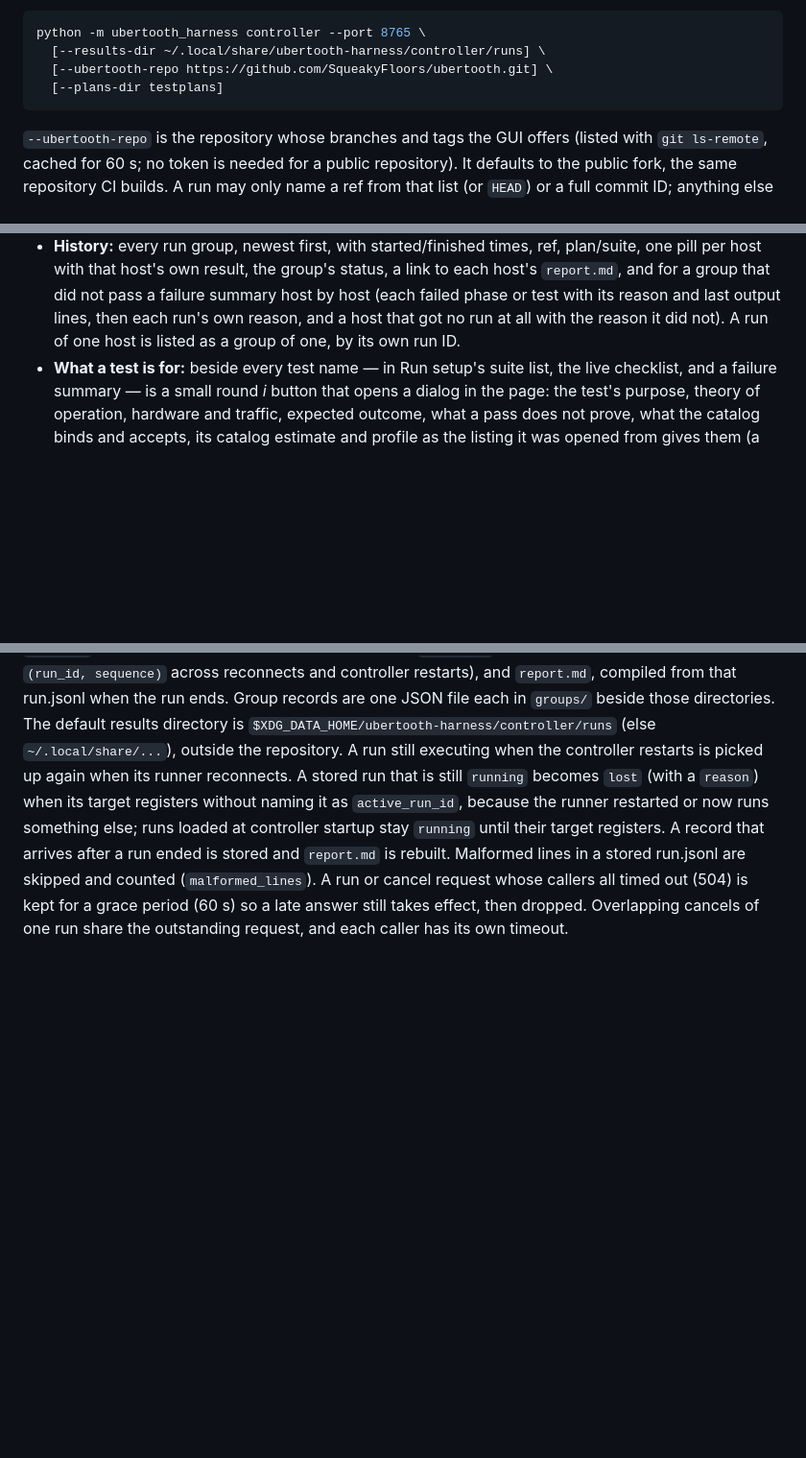
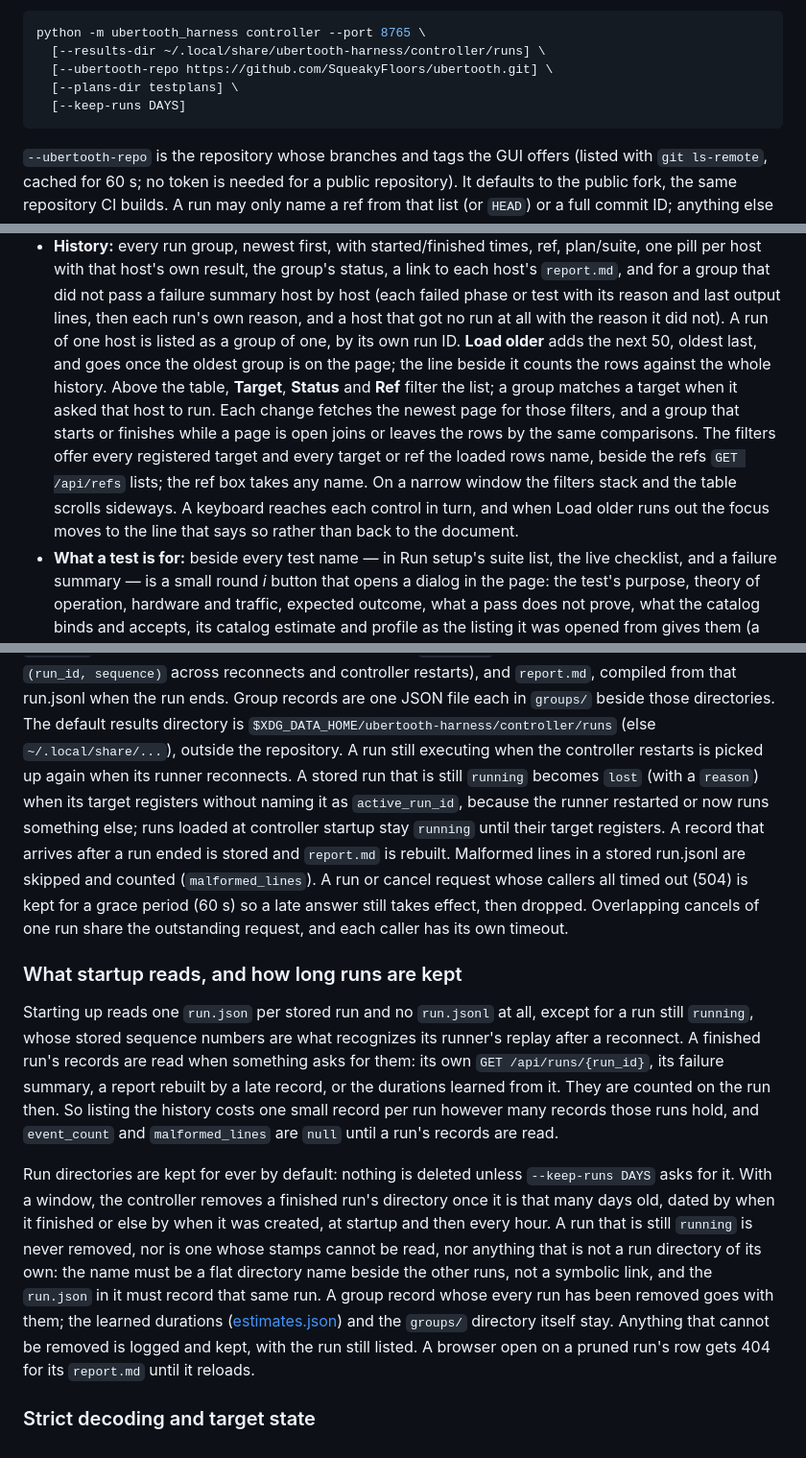
Before and after one commit to SqueakyFloors/ubertooth-test-harness, a Markdown page: docs/guide/services.md, 3 parts joined by grey strips. Shown at 96% size. Rendered like a GitHub page; blank space fills up the shorter version.

Commit message:
Page the run history, and keep only as much of it as you want (#136) (#381)
Closes #136

````diff
--- a/docs/guide/services.md
+++ b/docs/guide/services.md
@@ -135,7 +135,8 @@ applied to the target.
 python -m ubertooth_harness controller --port 8765 \
   [--results-dir ~/.local/share/ubertooth-harness/controller/runs] \
   [--ubertooth-repo https://github.com/SqueakyFloors/ubertooth.git] \
-  [--plans-dir testplans]
+  [--plans-dir testplans] \
+  [--keep-runs DAYS]
 ```
 
 `--ubertooth-repo` is the repository whose branches and tags the GUI offers
@@ -359,6 +360,18 @@ word and symbol (colour only reinforces it).
   with its reason and last output lines, then each run's own reason, and a
   host that got no run at all with the reason it did not). A run of one host
   is listed as a group of one, by its own run ID.
+  **Load older** adds the next 50, oldest last, and goes once the oldest
+  group is on the page; the line beside it counts the rows against the whole
+  history. Above the table, **Target**, **Status** and **Ref** filter the
+  list; a group matches a target when it asked that host to run. Each change
+  fetches the newest page for those filters, and a group that starts or
+  finishes while a page is open joins or leaves the rows by the same
+  comparisons. The filters offer every registered target and every target or
+  ref the loaded rows name, beside the refs `GET /api/refs` lists; the ref
+  box takes any name. On a narrow window the filters stack and the table
+  scrolls sideways. A keyboard reaches each control in turn, and when Load
+  older runs out the focus moves to the line that says so rather than back
+  to the document.
 - **What a test is for:** beside every test name — in Run setup's suite
   list, the live checklist, and a failure summary — is a small round *i*
   button that opens a dialog in the page: the test's purpose, theory of
@@ -581,3 +594,31 @@ skipped and counted (`malformed_lines`). A run or cancel request whose callers
 all timed out (504) is kept for a grace period (60 s) so a late answer still
 takes effect, then dropped. Overlapping cancels of one run share the
 outstanding request, and each caller has its own timeout.
+
+### What startup reads, and how long runs are kept
+
+Starting up reads one `run.json` per stored run and no `run.jsonl` at all,
+except for a run still `running`, whose stored sequence numbers are what
+recognizes its runner's replay after a reconnect. A finished run's records
+are read when something asks for them: its own `GET /api/runs/{run_id}`, its
+failure summary, a report rebuilt by a late record, or the durations learned
+from it. They are counted on the run then. So listing the history costs one
+small record per run however many records those runs hold, and
+`event_count` and `malformed_lines` are `null` until a run's records are
+read.
+
+Run directories are kept for ever by default: nothing is deleted unless
+`--keep-runs DAYS` asks for it. With a window, the controller removes a
+finished run's directory once it is that many days old, dated by when it
+finished or else by when it was created, at startup and then every hour. A
+run that is still `running` is never removed, nor is one whose stamps cannot
+be read, nor anything that is not a run directory of its own: the name must
+be a flat directory name beside the other runs, not a symbolic link, and the
+`run.json` in it must record that same run. A group record whose every run
+has been removed goes with them; the learned durations
+([estimates.json](#learned-durations)) and the `groups/` directory itself
+stay. Anything that cannot be removed is logged and kept, with the run still
+listed. A browser open on a pruned run's row gets 404 for its `report.md`
+until it reloads.
+
+### Strict decoding and target state
````
Also changed, not shown: other parts of docs/guide/services.md (+2 -2 lines), README.md (+2 -1 lines), docs/screenshots/136-history-after-filtered.png (added), docs/screenshots/136-history-after-narrow.png (added), docs/screenshots/136-history-after-pager.png (added), docs/screenshots/136-history-after.png (added), docs/screenshots/136-history-before.png (added), 7 other files.
